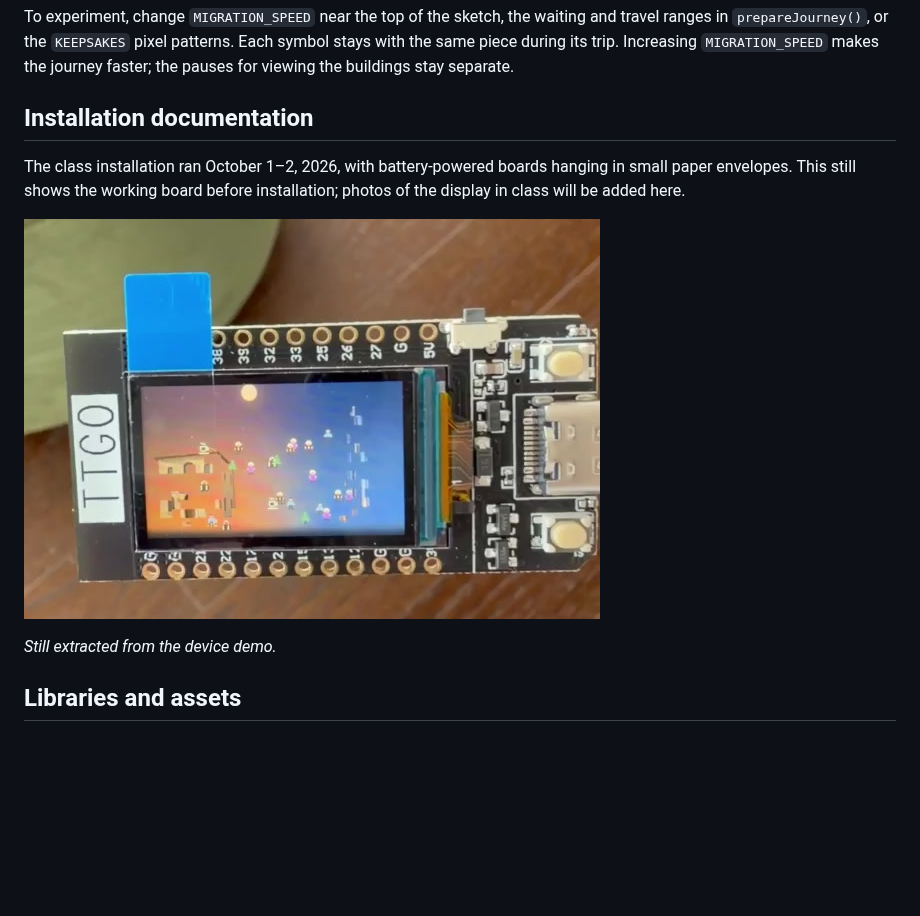
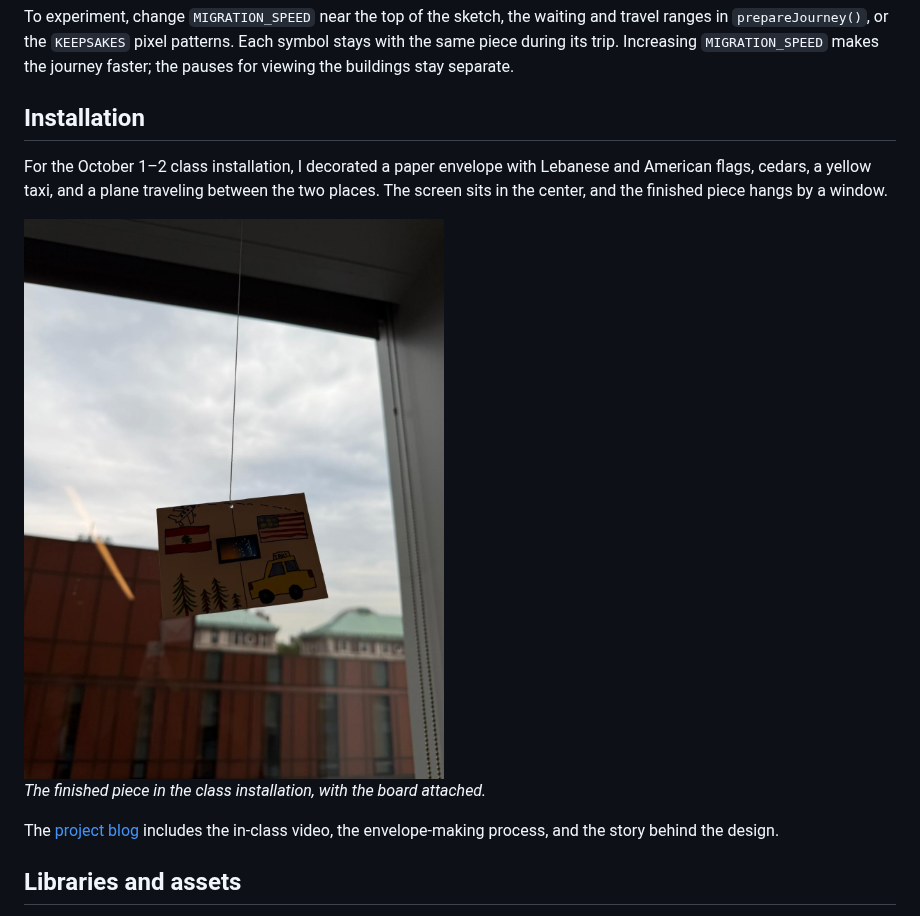
Before and after one commit to keira-columbia/creative-embedded-systems, a Markdown page: module-1/README.md, the part around the change. Drawn GitHub-style; pictures changed too: module-1/media/installation.jpg (added); blank space fills up the shorter version.

Commit message:
Add Migration project story and selected class documentation

```diff
--- a/module-1/README.md
+++ b/module-1/README.md
@@ -73,13 +73,15 @@ The display setup handles the board’s built-in connections: MOSI 19, clock 18,
 
 To experiment, change `MIGRATION_SPEED` near the top of the sketch, the waiting and travel ranges in `prepareJourney()`, or the `KEEPSAKES` pixel patterns. Each symbol stays with the same piece during its trip. Increasing `MIGRATION_SPEED` makes the journey faster; the pauses for viewing the buildings stay separate.
 
-## Installation documentation
+## Installation
 
-The class installation ran October 1–2, 2026, with battery-powered boards hanging in small paper envelopes. This still shows the working board before installation; photos of the display in class will be added here.
+For the October 1–2 class installation, I decorated a paper envelope with Lebanese and American flags, cedars, a yellow taxi, and a plane traveling between the two places. The screen sits in the center, and the finished piece hangs by a window.
 
-![The TTGO T-Display running Migration, with keepsakes moving between the two homes.](media/device-still.jpg)
+<img src="media/installation.jpg" alt="The decorated envelope hanging by the classroom window, with the ESP32 screen running in the center." width="420">
 
-*Still extracted from the device demo.*
+*The finished piece in the class installation, with the board attached.*
+
+The [project blog](https://keira-columbia.github.io/creative-embedded-systems/module-1/) includes the in-class video, the envelope-making process, and the story behind the design.
 
 ## Libraries and assets
 
```
Also changed, not shown: module-1/media/envelope-in-progress.jpg (added), 3 other files.
